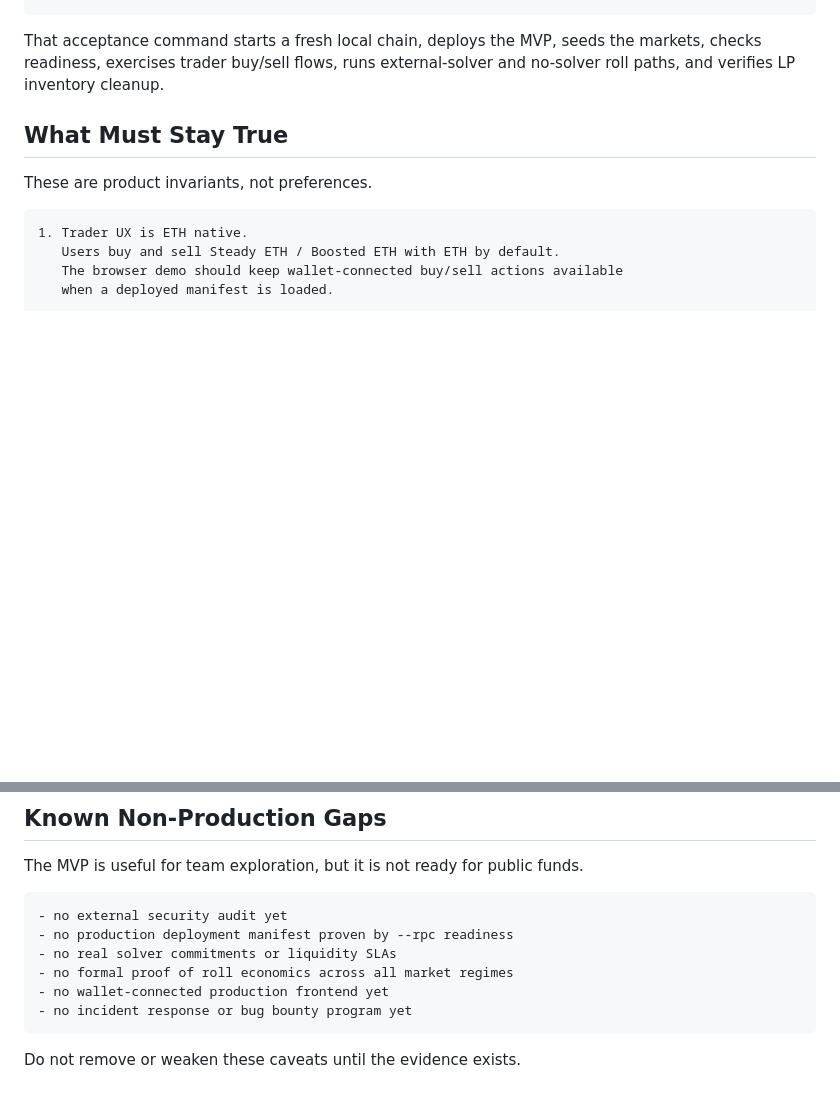
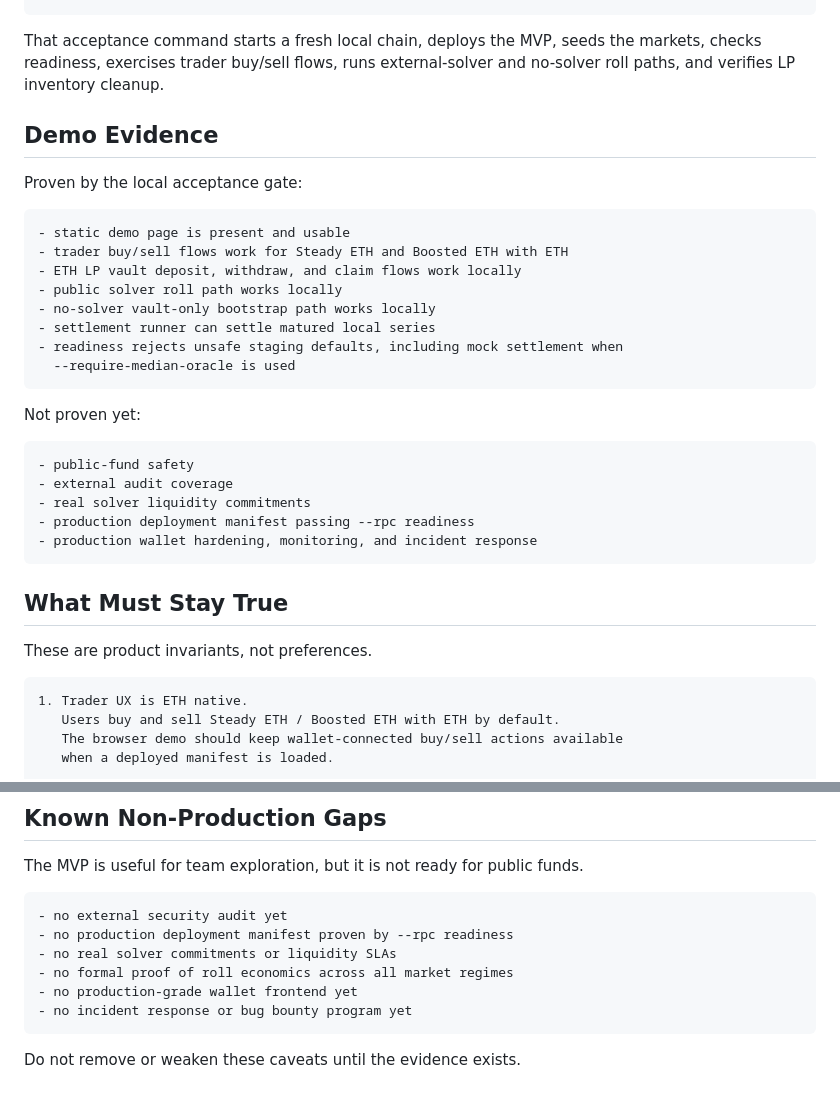
Before and after one commit to zengjiajun0623/steady-boosted-eth-mvp, a Markdown page: TEAM_HANDOFF.md, 2 parts joined by grey strips. GitHub-like rendering; blank space fills up the shorter version.

````diff
--- a/TEAM_HANDOFF.md
+++ b/TEAM_HANDOFF.md
@@ -61,6 +61,31 @@ node ops/mvp-acceptance.mjs --local-live
 That acceptance command starts a fresh local chain, deploys the MVP, seeds the
 markets, checks readiness, exercises trader buy/sell flows, runs external-solver
 and no-solver roll paths, and verifies LP inventory cleanup.
+
+## Demo Evidence
+
+Proven by the local acceptance gate:
+
+```text
+- static demo page is present and usable
+- trader buy/sell flows work for Steady ETH and Boosted ETH with ETH
+- ETH LP vault deposit, withdraw, and claim flows work locally
+- public solver roll path works locally
+- no-solver vault-only bootstrap path works locally
+- settlement runner can settle matured local series
+- readiness rejects unsafe staging defaults, including mock settlement when
+  --require-median-oracle is used
+```
+
+Not proven yet:
+
+```text
+- public-fund safety
+- external audit coverage
+- real solver liquidity commitments
+- production deployment manifest passing --rpc readiness
+- production wallet hardening, monitoring, and incident response
+```
 
 ## What Must Stay True
 
@@ -201,7 +226,7 @@ The MVP is useful for team exploration, but it is not ready for public funds.
 - no production deployment manifest proven by --rpc readiness
 - no real solver commitments or liquidity SLAs
 - no formal proof of roll economics across all market regimes
-- no wallet-connected production frontend yet
+- no production-grade wallet frontend yet
 - no incident response or bug bounty program yet
 ```
 
````
Also changed, not shown: README.md (+25 -0 lines).
